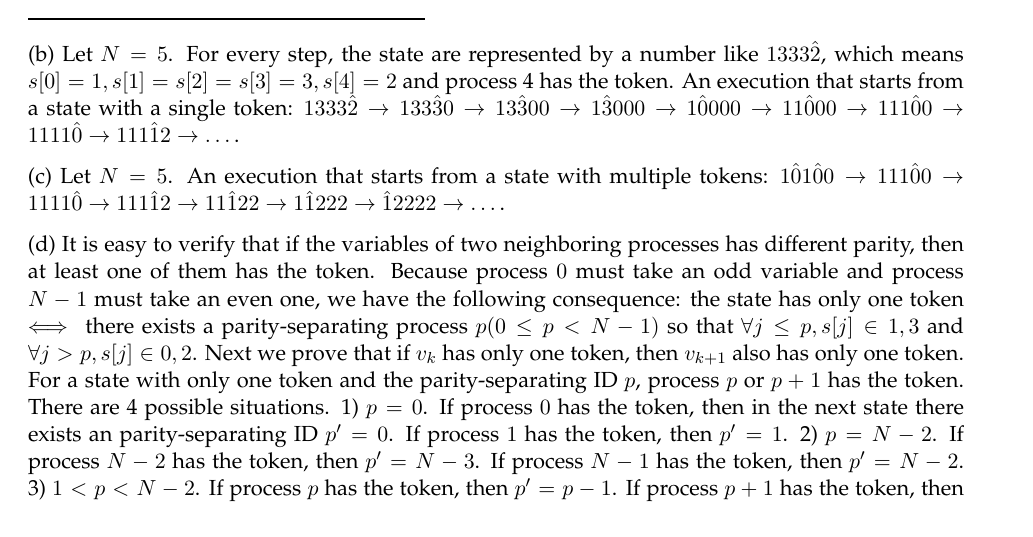
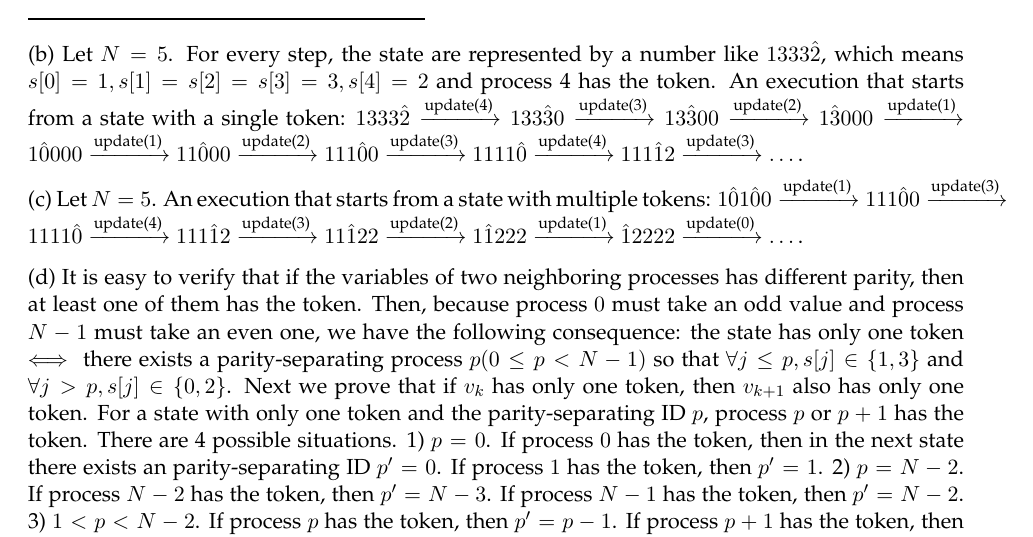
Before and after one commit to sundw2014/homework, a LaTeX problem sheet (ECE584/hw1/hw1.tex): part of page 2 of 5, cut so that both start at the same text. Compiled offline with pdfLaTeX.

Commit message:
ECE584 hw1

```diff
--- a/ECE584/hw1/hw1.tex
+++ b/ECE584/hw1/hw1.tex
@@ -5,7 +5,7 @@
 \usepackage{tikz}
 \usetikzlibrary{shapes}
 \usepackage{fullpage}
-
+\usepackage{mathtools}
 
 \usepackage{palatino}
 \RequirePackage{ifthen}
@@ -197,11 +197,11 @@ In this protocol, process $i$ {\em has token\/} iff
 %\end{lstlisting}
 \noindent\rule{7cm}{1.0pt}
 
-(b) Let $N=5$. For every step, the state are represented by a number like $1333\hat{2}$, which means $s[0]=1,s[1]=s[2]=s[3]=3,s[4]=2$ and process 4 has the token. An execution that starts from a state with a single token: $1333\hat{2} \rightarrow 133\hat{3}0 \rightarrow 13\hat{3}00 \rightarrow 1\hat{3}000 \rightarrow 1\hat{0}000 \rightarrow 11\hat{0}00 \rightarrow 111\hat{0}0 \rightarrow 1111\hat{0} \rightarrow 111\hat{1}2 \rightarrow \dots$.
+(b) Let $N=5$. For every step, the state are represented by a number like $1333\hat{2}$, which means $s[0]=1,s[1]=s[2]=s[3]=3,s[4]=2$ and process 4 has the token. An execution that starts from a state with a single token: $1333\hat{2} \xrightarrow{\text{update(4)}} 133\hat{3}0 \xrightarrow{\text{update(3)}} 13\hat{3}00 \xrightarrow{\text{update(2)}} 1\hat{3}000 \xrightarrow{\text{update(1)}} 1\hat{0}000 \xrightarrow{\text{update(1)}} 11\hat{0}00 \xrightarrow{\text{update(2)}} 111\hat{0}0 \xrightarrow{\text{update(3)}} 1111\hat{0} \xrightarrow{\text{update(4)}} 111\hat{1}2 \xrightarrow{\text{update(3)}} \dots$.
 
-(c) Let $N=5$. An execution that starts from a state with multiple tokens: $1\hat{0}1\hat{0}0 \rightarrow 111\hat{0}0 \rightarrow 1111\hat{0} \rightarrow 111\hat{1}2 \rightarrow 11\hat{1}22 \rightarrow 1\hat{1}222 \rightarrow \hat{1}2222 \rightarrow \dots$.
+(c) Let $N=5$. An execution that starts from a state with multiple tokens: $1\hat{0}1\hat{0}0 \xrightarrow{\text{update(1)}}  111\hat{0}0 \xrightarrow{\text{update(3)}} 1111\hat{0} \xrightarrow{\text{update(4)}} 111\hat{1}2 \xrightarrow{\text{update(3)}} 11\hat{1}22 \xrightarrow{\text{update(2)}} 1\hat{1}222 \xrightarrow{\text{update(1)}} \hat{1}2222 \xrightarrow{\text{update(0)}} \dots$.
 
-(d) It is easy to verify that if the variables of two neighboring processes has different parity, then at least one of them has the token. Because process $0$ must take an odd variable and process $N-1$ must take an even one, we have the following consequence: the state has only one token $\iff$ there exists a parity-separating process $p (0 \le p < N-1)$ so that $\forall j \le p, s[j] \in {1,3}$ and $\forall j > p, s[j] \in {0,2}$. Next we prove that if $v_k$ has only one token, then $v_{k+1}$ also has only one token. For a state with only one token and the parity-separating ID $p$, process $p$ or $p+1$ has the token. There are 4 possible situations. 1) $p=0$. If process $0$ has the token, then in the next state there exists an parity-separating ID $p'=0$. If process $1$ has the token, then $p'=1$. 2) $p=N-2$. If process $N-2$ has the token, then $p'=N-3$. If process $N-1$ has the token, then $p'=N-2$. 3) $1<p<N-2$. If process $p$ has the token, then $p'=p-1$. If process $p+1$ has the token, then $p'=p+1$. Therefore, in all situations the next state has a parity-separating ID which means this state has only one token. With the inductive invariance theorem, we proved that ``system has only one token" is an invariant.
+(d) It is easy to verify that if the variables of two neighboring processes has different parity, then at least one of them has the token. Then, because process $0$ must take an odd value and process $N-1$ must take an even one, we have the following consequence: the state has only one token $\iff$ there exists a parity-separating process $p (0 \le p < N-1)$ so that $\forall j \le p, s[j] \in \{1,3\}$ and $\forall j > p, s[j] \in \{0,2\}$. Next we prove that if $v_k$ has only one token, then $v_{k+1}$ also has only one token. For a state with only one token and the parity-separating ID $p$, process $p$ or $p+1$ has the token. There are 4 possible situations. 1) $p=0$. If process $0$ has the token, then in the next state there exists an parity-separating ID $p'=0$. If process $1$ has the token, then $p'=1$. 2) $p=N-2$. If process $N-2$ has the token, then $p'=N-3$. If process $N-1$ has the token, then $p'=N-2$. 3) $1<p<N-2$. If process $p$ has the token, then $p'=p-1$. If process $p+1$ has the token, then $p'=p+1$. Therefore, in all situations the next state has a parity-separating ID which means this state has only one token. With the inductive invariance theorem, we proved that ``system has only one token" is an invariant.
 
 \paragraph{Problem 2. LCR Leader election (20 points).}
 In this problem, you will create a model of a leader election algorithm in a unidirectional ring~\cite{lynch1996a}. Here is the informal description of the protocol:
```
Also changed, not shown: ECE584/hw1/hw1.pdf, 1 other file.
